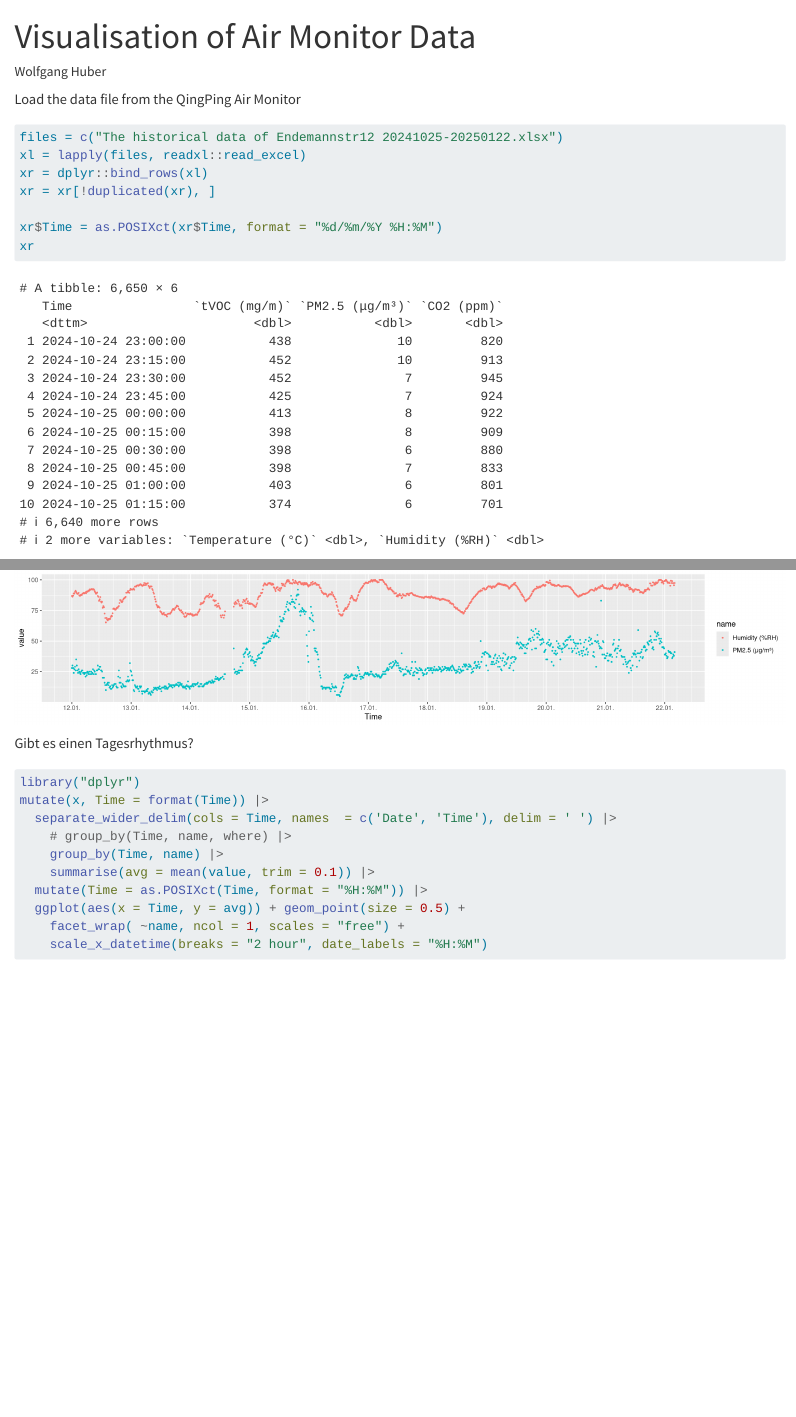
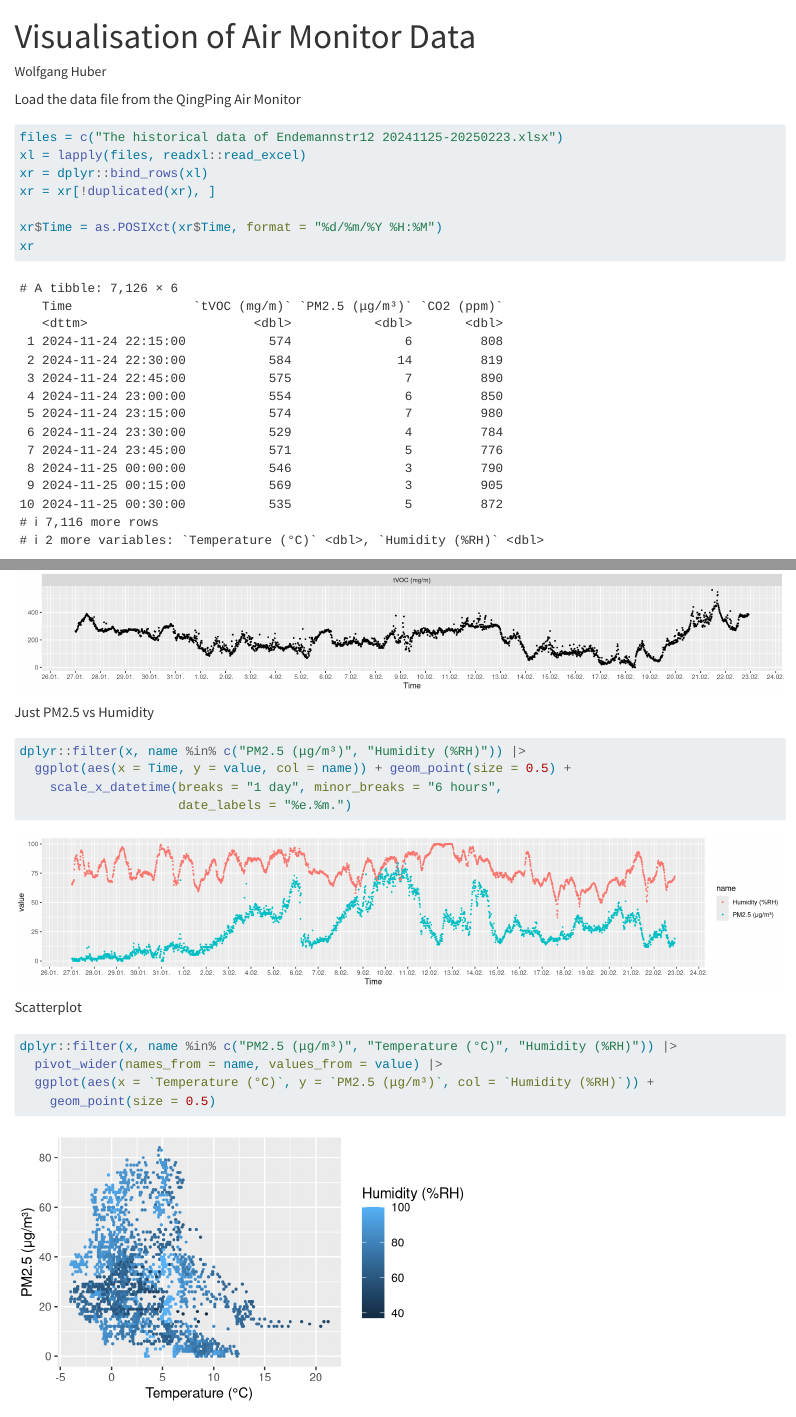
Before and after one commit to wolfganghuber/Air-Monitor, a Quarto document (vis.qmd): the page in a window 1100 px wide, from its top, and a second part further down, joined at a grey line. Rendered offline with R 4.5, knitr and Pandoc in place of Quarto, with nearby package versions.

Commit message:
Some more plots

````diff
--- a/vis.qmd
+++ b/vis.qmd
@@ -11,7 +11,7 @@ Load the data file from the QingPing Air Monitor
 ```{r}
 #| label: loaddat
 #| message: false
-files = c("The historical data of Endemannstr12 20241025-20250122.xlsx")
+files = c("The historical data of Endemannstr12 20241125-20250223.xlsx")
 xl = lapply(files, readxl::read_excel)
 xr = dplyr::bind_rows(xl)
 xr = xr[!duplicated(xr), ]
@@ -42,7 +42,7 @@ Date range
 ```{r}
 #| label: daterange
 #| message: FALSE
-xr = dplyr::filter(xr, Time >= as.POSIXct("2025-01-12", format = "%Y-%m-%d"))
+xr = dplyr::filter(xr, Time >= as.POSIXct("2025-01-27", format = "%Y-%m-%d"))
 ```
 
 ```{r}
@@ -64,6 +64,8 @@ ggplot(x, aes(x = Time, y = value)) + geom_point(size = 0.5) +
                    date_labels = "%e.%m.")
 ```
 
+Just PM2.5 vs Humidity
+
 ```{r}
 #| label: plotall2
 #| fig-dim: !expr c(15, 3)
@@ -72,6 +74,18 @@ dplyr::filter(x, name %in% c("PM2.5 (μg/m³)", "Humidity (%RH)")) |>
   ggplot(aes(x = Time, y = value, col = name)) + geom_point(size = 0.5) +
     scale_x_datetime(breaks = "1 day", minor_breaks = "6 hours",
                      date_labels = "%e.%m.")
+```
+
+Scatterplot
+
+```{r}
+#| label: plotall3
+#| fig-dim: !expr c(5, 3)
+#| out-width: 60%
+dplyr::filter(x, name %in% c("PM2.5 (μg/m³)", "Temperature (°C)", "Humidity (%RH)")) |>
+  pivot_wider(names_from = name, values_from = value) |>
+  ggplot(aes(x = `Temperature (°C)`, y = `PM2.5 (μg/m³)`, col = `Humidity (%RH)`)) +
+    geom_point(size = 0.5)
 ```
 
 Gibt es einen Tagesrhythmus?
````
Also changed, not shown: The historical data of Endemannstr12 20241125-20250223.xlsx (added).
